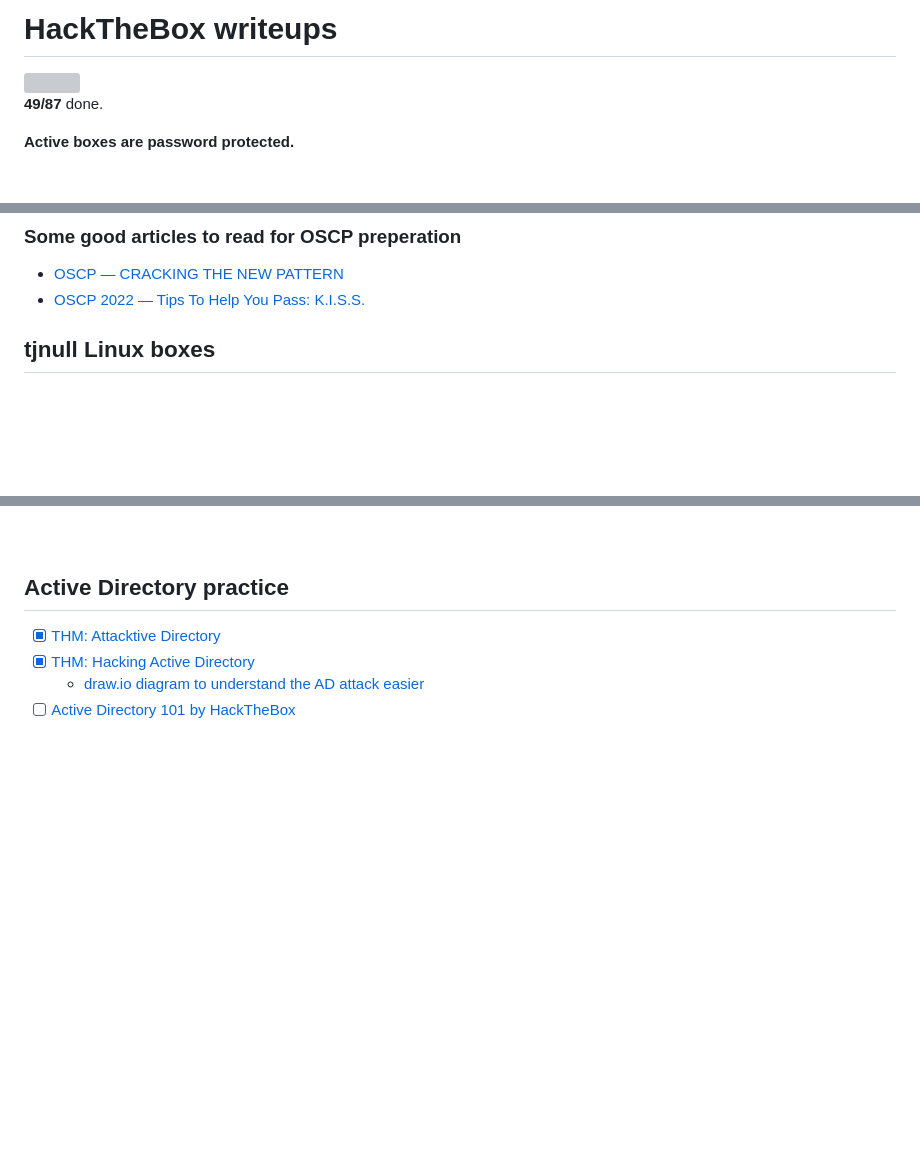
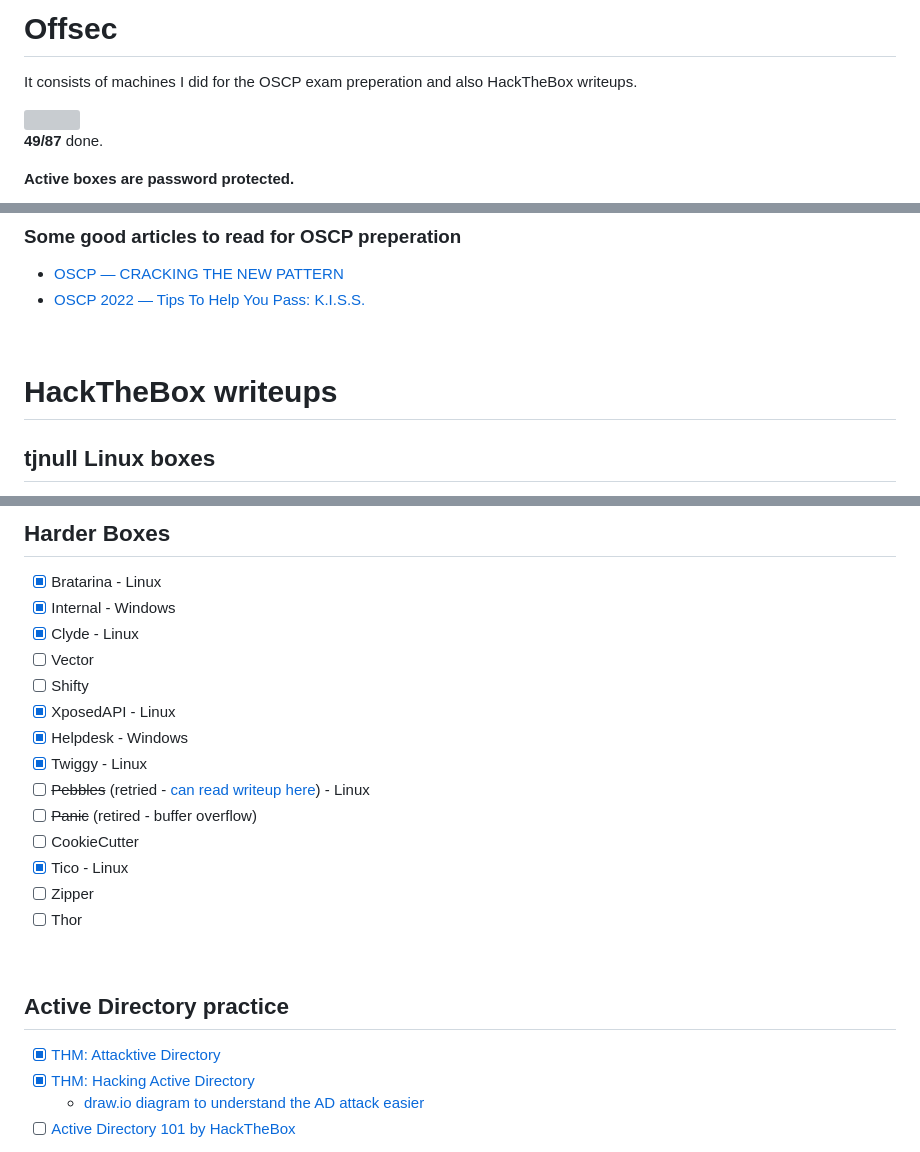
Before and after one commit to the-robot/offsec, a Markdown page: README.md, 3 parts joined by grey strips. Drawn GitHub-style; blank space fills up the shorter version; grey boxes are pictures that could not be loaded.

```diff
--- a/README.md
+++ b/README.md
@@ -1,4 +1,6 @@
-# HackTheBox writeups
+# Offsec
+
+It consists of machines I did for the OSCP exam preperation and also HackTheBox writeups.
 
 ![](https://geps.dev/progress/56)
 **49/87** done.
@@ -27,6 +29,10 @@
 
 - [OSCP — CRACKING THE NEW PATTERN](https://jaiguptanick.github.io/Blog/blog/OSCP_Cracking_New_Pattern_Walkthrough/)
 - [OSCP 2022 — Tips To Help You Pass: K.I.S.S.](https://medium.com/@0xP/oscp-2022-tips-to-help-you-pass-dddd3563967e)
+
+<br/>
+
+# HackTheBox writeups
 
 ## tjnull Linux boxes
 
@@ -135,0 +201,17 @@
+## Harder Boxes
+
+- [x] Bratarina - Linux
+- [x] Internal - Windows
+- [x] Clyde - Linux
+- [ ] Vector
+- [ ] Shifty
+- [x] XposedAPI - Linux
+- [x] Helpdesk - Windows
+- [x] Twiggy - Linux
+- [ ] ~~Pebbles~~ (retried - [can read writeup here](https://pentesting.zeyu2001.com/proving-grounds/warm-up/pebbles)) - Linux
+- [ ] ~~Panic~~ (retired - buffer overflow)
+- [ ] CookieCutter
+- [x] Tico - Linux
+- [ ] Zipper
+- [ ] Thor
+
```
Also changed, not shown: other parts of README.md (+61 -0 lines).
